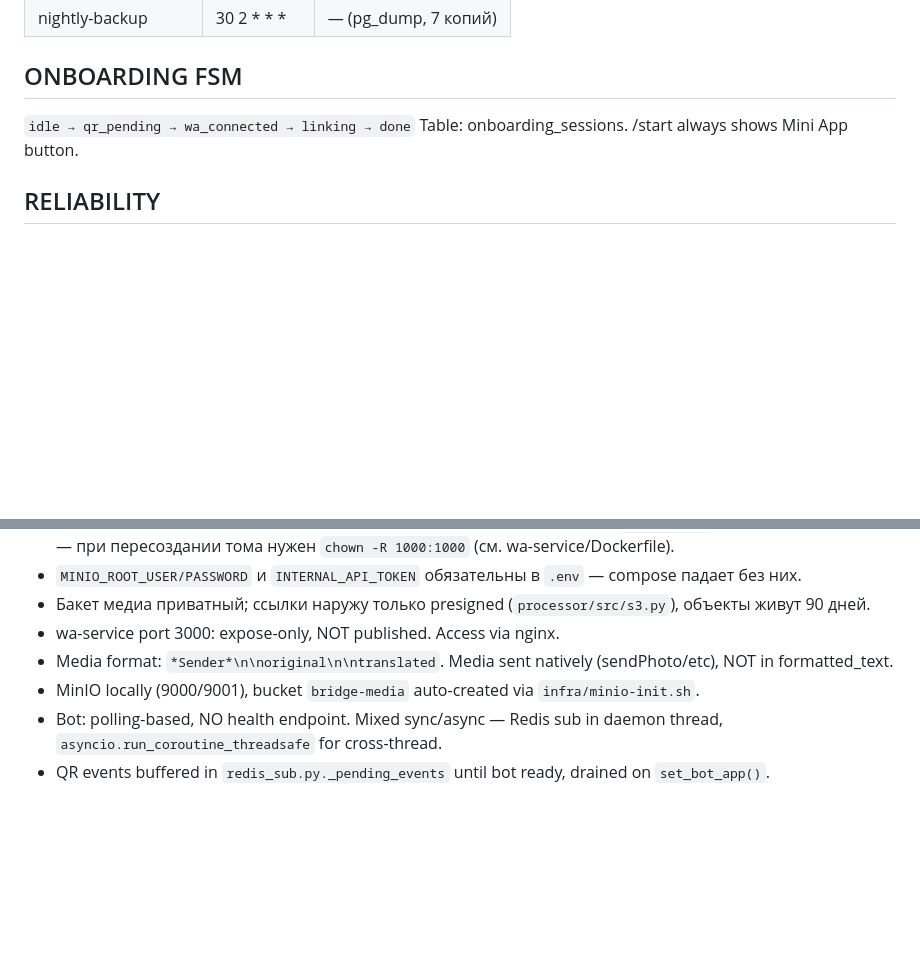
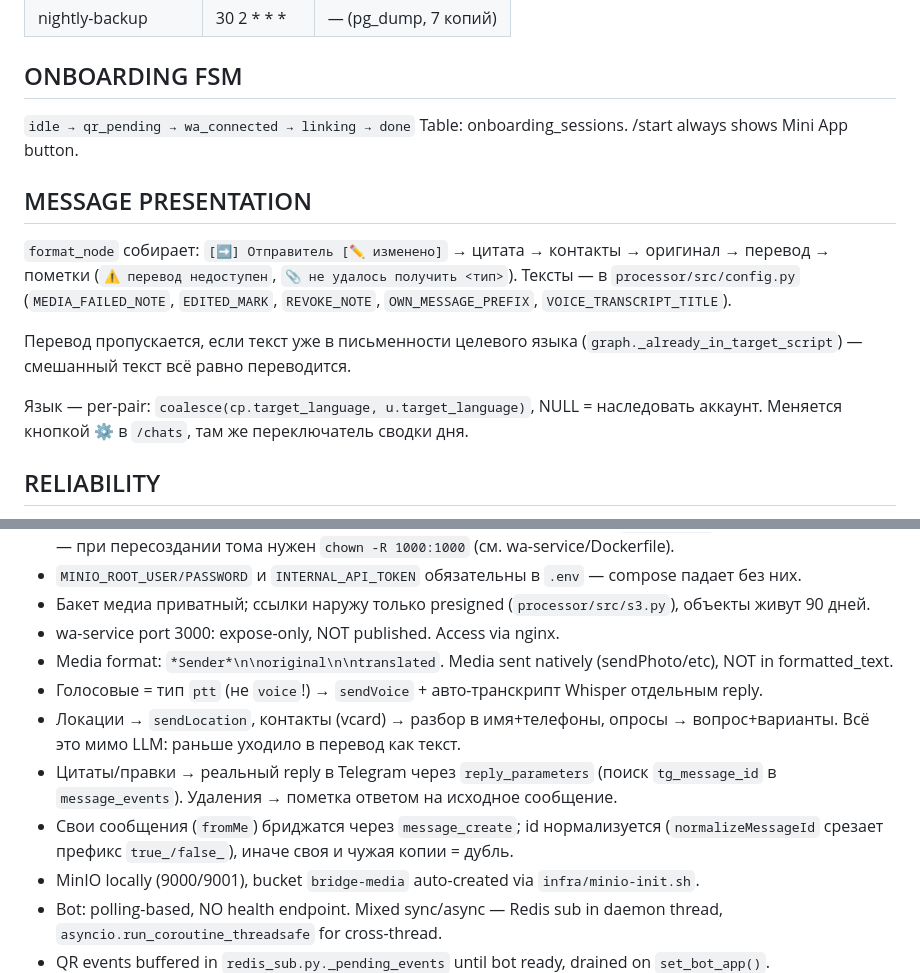
Before and after one commit to utkabotron/Bridge-v2, a Markdown page: CLAUDE.md, 2 parts joined by grey strips. Drawn GitHub-style; blank space fills up the shorter version.

Commit message:
docs: record how the new message kinds are presented and routed
CLAUDE.md described a bridge that only handled text and a few media types. Adds the ptt
trap (WhatsApp never emits "voice"), where locations, contacts and polls now go instead
of through the translator, how replies and edits become real Telegram replies, the
fromMe id normalisation that keeps the author's own copy from arriving twice, and the
per-pair language with NULL meaning "inherit the account".

Co-Authored-By: Claude Opus 5 (1M context) <noreply@anthropic.com>
Claude-Session: https://claude.ai/code/session_014puZ1cJm76t5L57Mx15H8C

```diff
--- a/CLAUDE.md
+++ b/CLAUDE.md
@@ -233,6 +233,19 @@ PostgreSQL 16. asyncpg (processor, bot), psycopg2 (analytics). No ORM.
 `idle → qr_pending → wa_connected → linking → done`
 Table: onboarding_sessions. /start always shows Mini App button.
 
+## MESSAGE PRESENTATION
+
+`format_node` собирает: `[➡️] Отправитель [✏️ изменено]` → цитата → контакты → оригинал →
+перевод → пометки (`⚠️ перевод недоступен`, `📎 не удалось получить <тип>`).
+Тексты — в `processor/src/config.py` (`MEDIA_FAILED_NOTE`, `EDITED_MARK`, `REVOKE_NOTE`,
+`OWN_MESSAGE_PREFIX`, `VOICE_TRANSCRIPT_TITLE`).
+
+Перевод пропускается, если текст уже в письменности целевого языка
+(`graph._already_in_target_script`) — смешанный текст всё равно переводится.
+
+Язык — per-pair: `coalesce(cp.target_language, u.target_language)`, NULL = наследовать
+аккаунт. Меняется кнопкой ⚙️ в `/chats`, там же переключатель сводки дня.
+
 ## RELIABILITY
 
 - `wa-health-check` алертит в Telegram: клиент отвалился, тишина >3ч днём, очередь растёт,
@@ -254,6 +267,13 @@ Table: onboarding_sessions. /start always shows Mini App button.
 - Бакет медиа приватный; ссылки наружу только presigned (`processor/src/s3.py`), объекты живут 90 дней.
 - wa-service port 3000: expose-only, NOT published. Access via nginx.
 - Media format: `*Sender*\n\noriginal\n\ntranslated`. Media sent natively (sendPhoto/etc), NOT in formatted_text.
+- Голосовые = тип `ptt` (не `voice`!) → `sendVoice` + авто-транскрипт Whisper отдельным reply.
+- Локации → `sendLocation`, контакты (vcard) → разбор в имя+телефоны, опросы → вопрос+варианты.
+  Всё это мимо LLM: раньше уходило в перевод как текст.
+- Цитаты/правки → реальный reply в Telegram через `reply_parameters` (поиск `tg_message_id`
+  в `message_events`). Удаления → пометка ответом на исходное сообщение.
+- Свои сообщения (`fromMe`) бриджатся через `message_create`; id нормализуется
+  (`normalizeMessageId` срезает префикс `true_/false_`), иначе своя и чужая копии = дубль.
 - MinIO locally (9000/9001), bucket `bridge-media` auto-created via `infra/minio-init.sh`.
 - Bot: polling-based, NO health endpoint. Mixed sync/async — Redis sub in daemon thread, `asyncio.run_coroutine_threadsafe` for cross-thread.
 - QR events buffered in `redis_sub.py._pending_events` until bot ready, drained on `set_bot_app()`.
```
